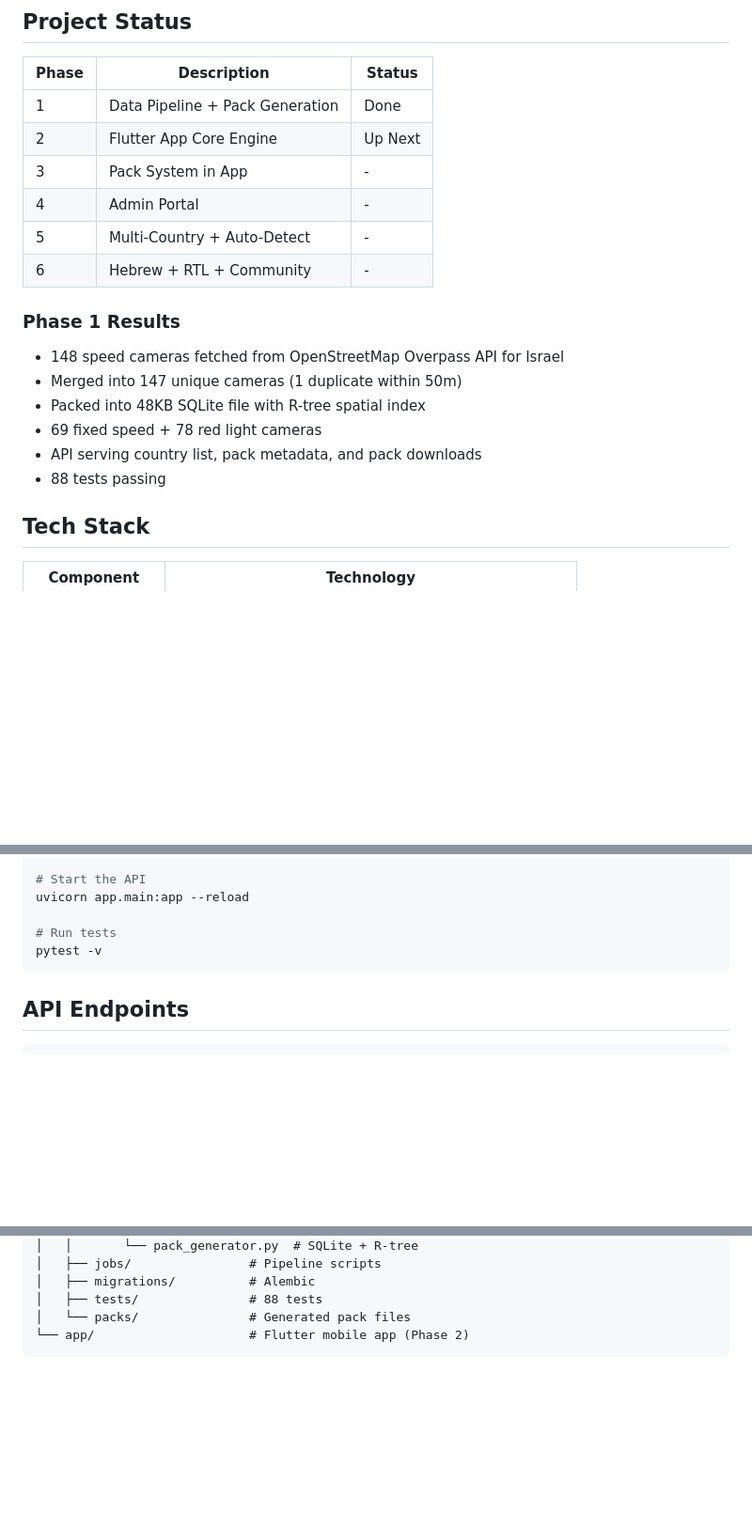
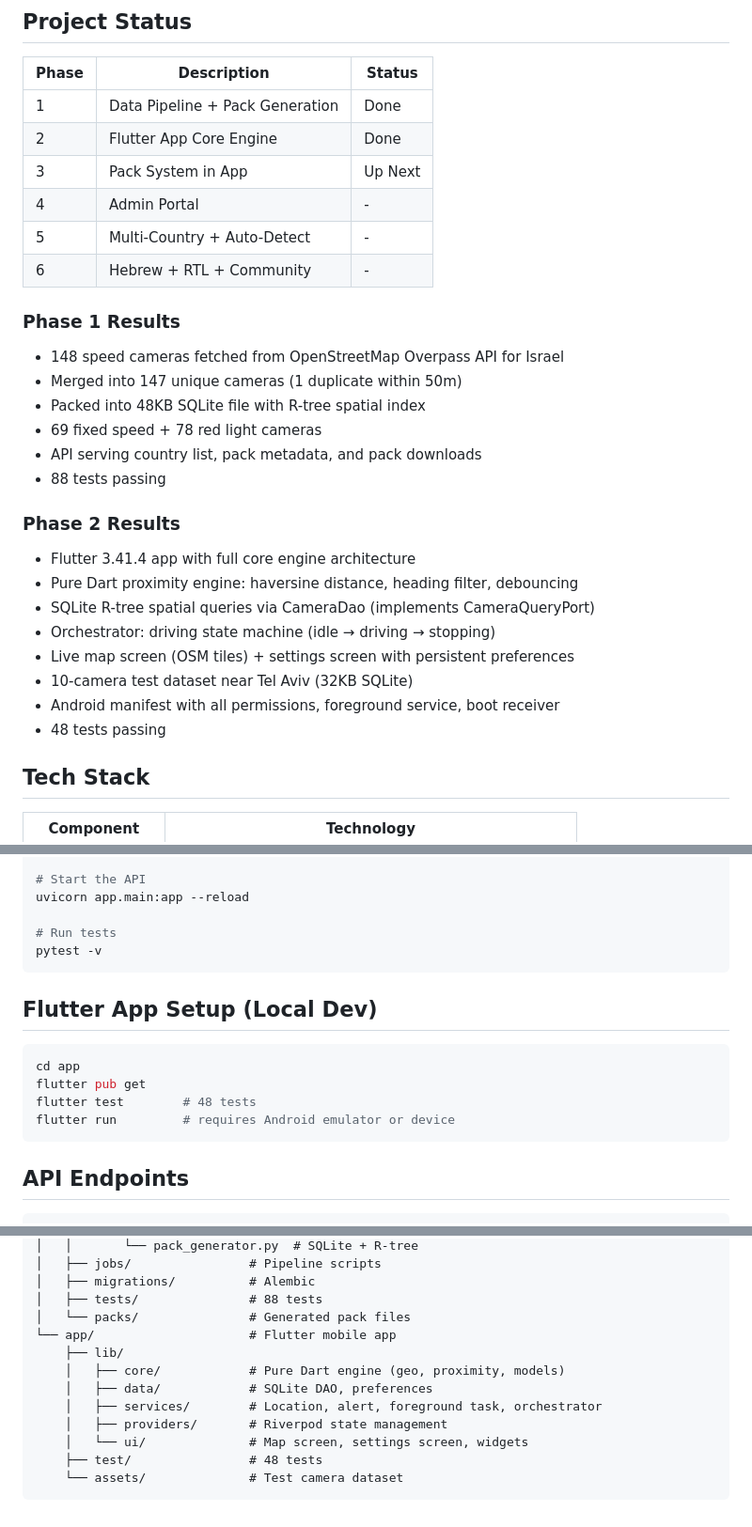
Before and after one commit to itayshmool/buzzoff.me, a Markdown page: README.md, 3 parts joined by grey strips. Shown at 94% size. GitHub-like rendering; blank space fills up the shorter version.

````diff
--- a/README.md
+++ b/README.md
@@ -45,8 +45,8 @@ Silent speed camera warning app. Detects driving, alerts via vibration when appr
 | Phase | Description | Status |
 |-------|-------------|--------|
 | 1 | Data Pipeline + Pack Generation | Done |
-| 2 | Flutter App Core Engine | Up Next |
-| 3 | Pack System in App | - |
+| 2 | Flutter App Core Engine | Done |
+| 3 | Pack System in App | Up Next |
 | 4 | Admin Portal | - |
 | 5 | Multi-Country + Auto-Detect | - |
 | 6 | Hebrew + RTL + Community | - |
@@ -59,6 +59,17 @@ Silent speed camera warning app. Detects driving, alerts via vibration when appr
 - 69 fixed speed + 78 red light cameras
 - API serving country list, pack metadata, and pack downloads
 - 88 tests passing
+
+### Phase 2 Results
+
+- Flutter 3.41.4 app with full core engine architecture
+- Pure Dart proximity engine: haversine distance, heading filter, debouncing
+- SQLite R-tree spatial queries via CameraDao (implements CameraQueryPort)
+- Orchestrator: driving state machine (idle → driving → stopping)
+- Live map screen (OSM tiles) + settings screen with persistent preferences
+- 10-camera test dataset near Tel Aviv (32KB SQLite)
+- Android manifest with all permissions, foreground service, boot receiver
+- 48 tests passing
 
 ## Tech Stack
 
@@ -105,6 +116,15 @@ uvicorn app.main:app --reload
 pytest -v
 ```
 
+## Flutter App Setup (Local Dev)
+
+```bash
+cd app
+flutter pub get
+flutter test        # 48 tests
+flutter run         # requires Android emulator or device
+```
+
 ## API Endpoints
 
 ```
@@ -133,5 +153,13 @@ buzzoff.me/
 │   ├── migrations/          # Alembic
 │   ├── tests/               # 88 tests
 │   └── packs/               # Generated pack files
-└── app/                     # Flutter mobile app (Phase 2)
+└── app/                     # Flutter mobile app
+    ├── lib/
+    │   ├── core/            # Pure Dart engine (geo, proximity, models)
+    │   ├── data/            # SQLite DAO, preferences
+    │   ├── services/        # Location, alert, foreground task, orchestrator
+    │   ├── providers/       # Riverpod state management
+    │   └── ui/              # Map screen, settings screen, widgets
+    ├── test/                # 48 tests
+    └── assets/              # Test camera dataset
 ```
````
Also changed, not shown: specs/00-project-overview.md (+2 -2 lines), specs/02-phase-android-core.md (+27 -13 lines).
